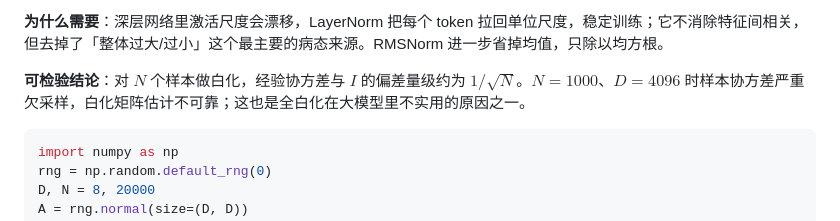
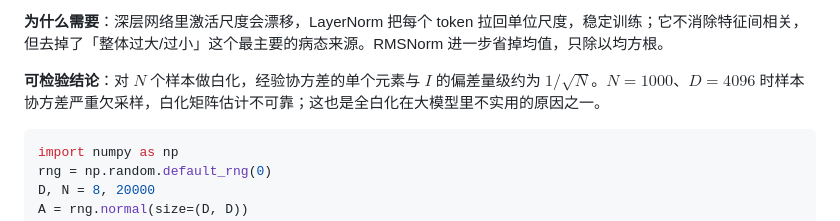
Before and after one commit to kingfs/Linear-Algebra-to-LLM, a Markdown page: 09-概率与统计/04-白化.md, the part around the change. GitHub-like rendering.

````diff
--- a/09-概率与统计/04-白化.md
+++ b/09-概率与统计/04-白化.md
@@ -162,7 +162,7 @@ $\mu,\sigma^2$ 是标量，成本 $O(D)$，与 batch 无关。全白化需要 $\
 
 **为什么需要**：深层网络里激活尺度会漂移，LayerNorm 把每个 token 拉回单位尺度，稳定训练；它不消除特征间相关，但去掉了「整体过大/过小」这个最主要的病态来源。RMSNorm 进一步省掉均值，只除以均方根。
 
-**可检验结论**：对 $N$ 个样本做白化，经验协方差与 $I$ 的偏差量级约为 $1/\sqrt{N}$。$N=1000$、$D=4096$ 时样本协方差严重欠采样，白化矩阵估计不可靠；这也是全白化在大模型里不实用的原因之一。
+**可检验结论**：对 $N$ 个样本做白化，经验协方差的单个元素与 $I$ 的偏差量级约为 $1/\sqrt{N}$。$N=1000$、$D=4096$ 时样本协方差严重欠采样，白化矩阵估计不可靠；这也是全白化在大模型里不实用的原因之一。
 
 ```python
 import numpy as np
````
Also changed, not shown: 09-概率与统计/03-PCA.md (+1 -1 lines).
